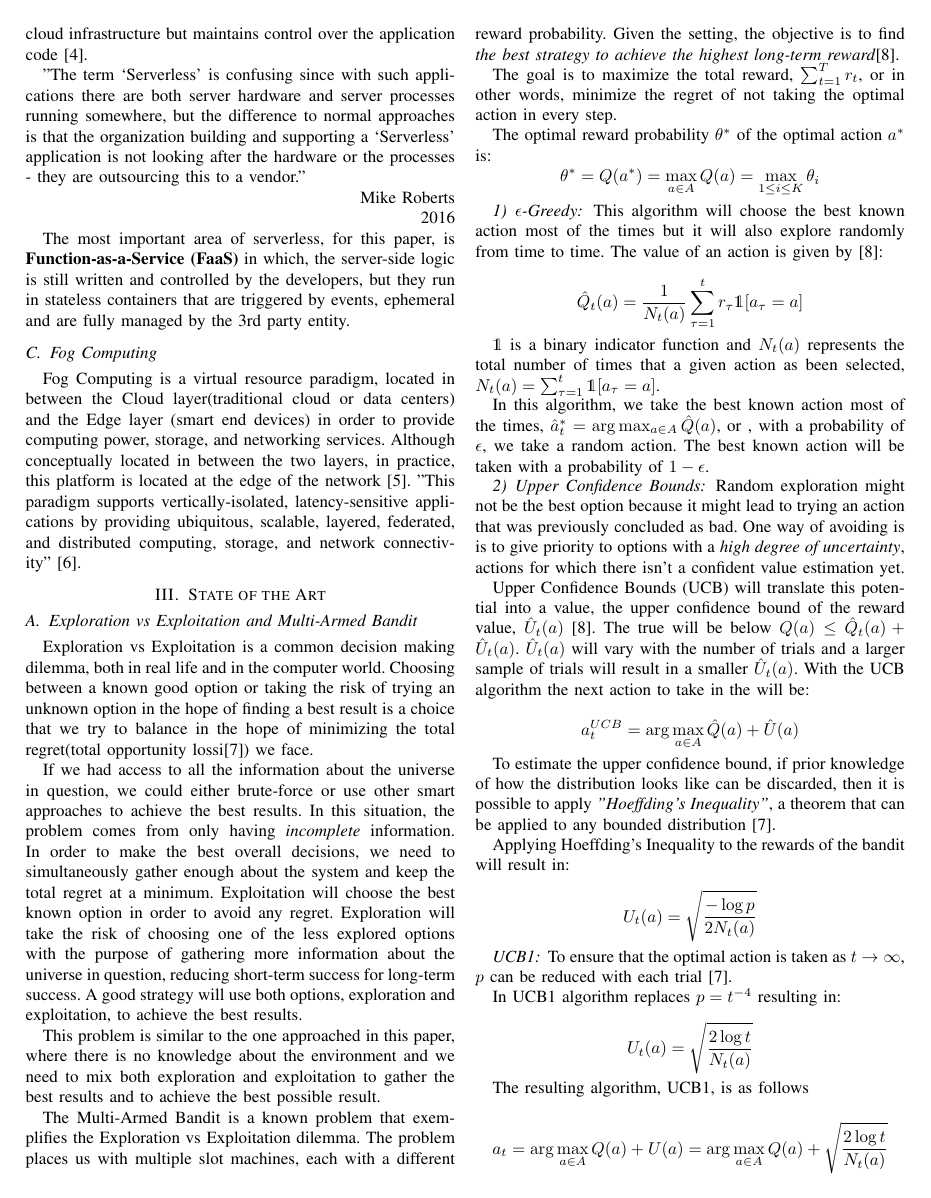
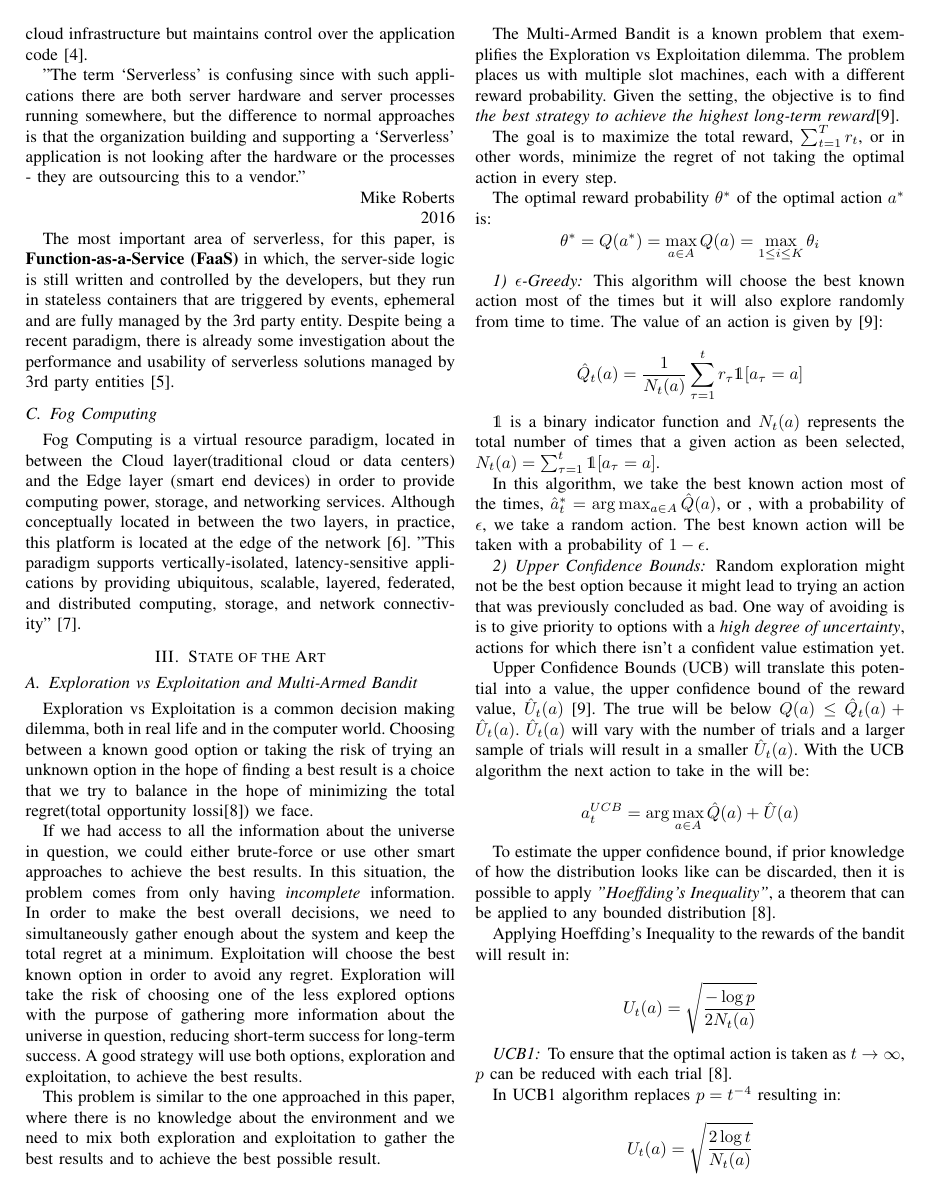
Before and after one commit to 444Duarte/dissertation-paper, a LaTeX paper (bare_conf.tex, which reads sec2_background.tex): page 2 of 8. Compiled offline with pdfLaTeX.

Commit message:
added reference

```diff
--- a/sec2_background.tex
+++ b/sec2_background.tex
@@ -27,7 +27,9 @@ The most important area of serverless, for this paper, is
 \textbf{Function-as-a-Service (FaaS)} in which, the server-side logic is still
 written and controlled by the developers, but they run in stateless containers
 that are triggered by events, ephemeral and are fully managed by the 3rd party
-entity.
+entity. Despite being a recent paradigm, there is already some investigation about
+the performance and usability of serverless solutions managed by 3rd party
+entities \cite{kn:Lee}.
 
 \subsection{Fog Computing}
 Fog Computing is a virtual resource paradigm, located in between the Cloud
```
Also changed, not shown: refs.bib (+10 -0 lines).
